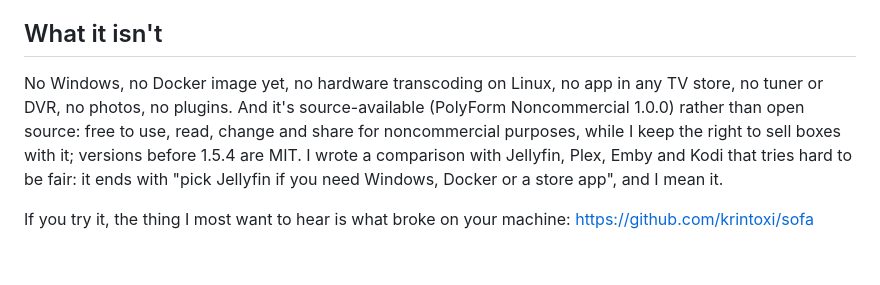
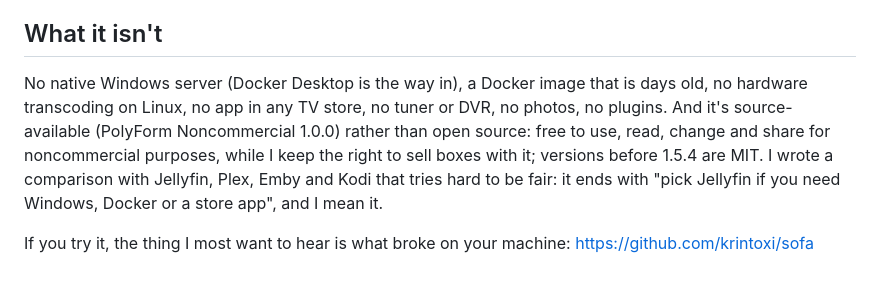
Before and after one commit to krintoxi/sofa, a Markdown page: docs/launch/dev-article.md, the part around the change. Drawn GitHub-style.

Commit message:
docs/launch: the drafts say Sofa runs in Docker now (Sofa 1.5.5), not 'no Docker image yet'

```diff
--- a/docs/launch/dev-article.md
+++ b/docs/launch/dev-article.md
@@ -56,6 +56,6 @@ There's one of me, so there are about 400 tests, and GitHub runs them on every p
 
 ## What it isn't
 
-No Windows, no Docker image yet, no hardware transcoding on Linux, no app in any TV store, no tuner or DVR, no photos, no plugins. And it's source-available (PolyForm Noncommercial 1.0.0) rather than open source: free to use, read, change and share for noncommercial purposes, while I keep the right to sell boxes with it; versions before 1.5.4 are MIT. I wrote a comparison with Jellyfin, Plex, Emby and Kodi that tries hard to be fair: it ends with "pick Jellyfin if you need Windows, Docker or a store app", and I mean it.
+No native Windows server (Docker Desktop is the way in), a Docker image that is days old, no hardware transcoding on Linux, no app in any TV store, no tuner or DVR, no photos, no plugins. And it's source-available (PolyForm Noncommercial 1.0.0) rather than open source: free to use, read, change and share for noncommercial purposes, while I keep the right to sell boxes with it; versions before 1.5.4 are MIT. I wrote a comparison with Jellyfin, Plex, Emby and Kodi that tries hard to be fair: it ends with "pick Jellyfin if you need Windows, Docker or a store app", and I mean it.
 
 If you try it, the thing I most want to hear is what broke on your machine: https://github.com/krintoxi/sofa
```
Also changed, not shown: docs/launch/reddit-selfhosted.md (+1 -1 lines), docs/launch/show-hn.md (+1 -1 lines).
